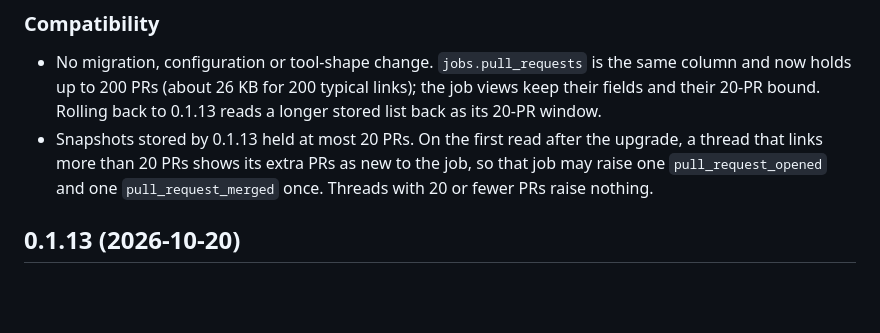
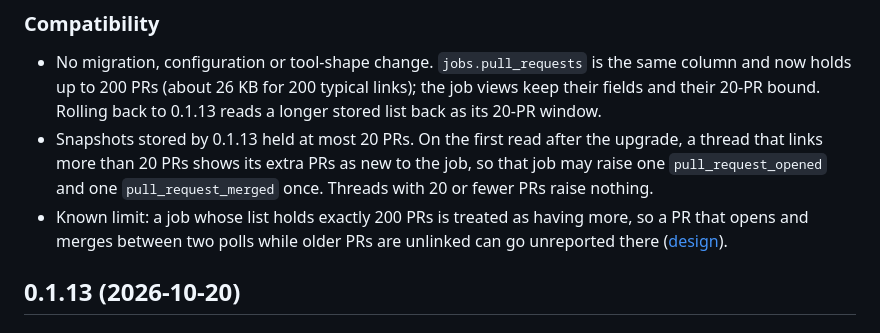
Before and after one commit to boundsj/t3-fleet-gateway, a Markdown page: CHANGELOG.md, the part around the change. Rendered like a GitHub page; blank space fills up the shorter version.

```diff
--- a/CHANGELOG.md
+++ b/CHANGELOG.md
@@ -12,6 +12,7 @@
 
 - No migration, configuration or tool-shape change. `jobs.pull_requests` is the same column and now holds up to 200 PRs (about 26 KB for 200 typical links); the job views keep their fields and their 20-PR bound. Rolling back to 0.1.13 reads a longer stored list back as its 20-PR window.
 - Snapshots stored by 0.1.13 held at most 20 PRs. On the first read after the upgrade, a thread that links more than 20 PRs shows its extra PRs as new to the job, so that job may raise one `pull_request_opened` and one `pull_request_merged` once. Threads with 20 or fewer PRs raise nothing.
+- Known limit: a job whose list holds exactly 200 PRs is treated as having more, so a PR that opens and merges between two polls while older PRs are unlinked can go unreported there ([design](docs/design.md#job-pull-request-snapshots)).
 
 ## 0.1.13 (2026-10-20)
 
```
Also changed, not shown: docs/design.md (+1 -1 lines).
